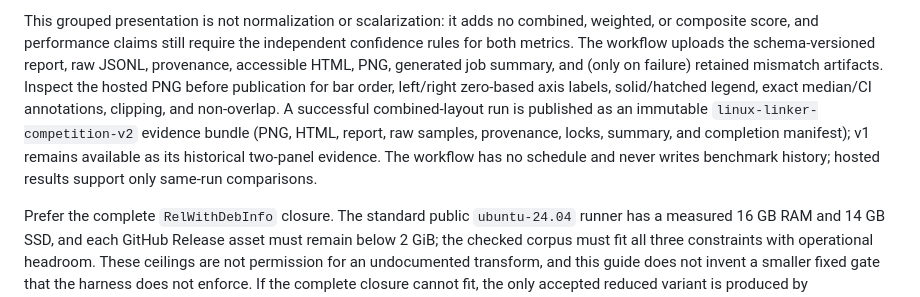
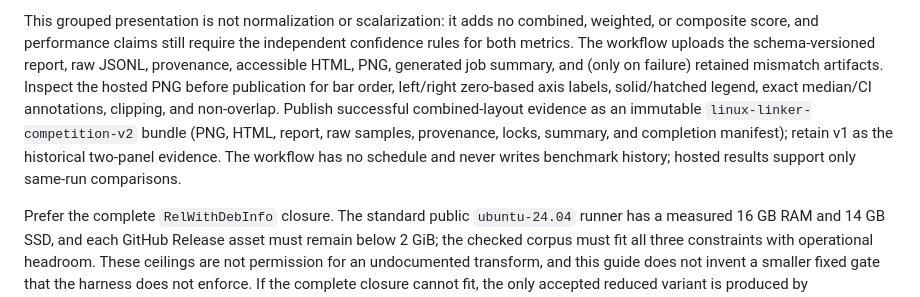
Before and after one commit to zackees/reld, a Markdown page: agents/platforms/linux.md, the part around the change. Rendered like a GitHub page.

Commit message:
docs(linux): require v2 evidence publication

```diff
--- a/agents/platforms/linux.md
+++ b/agents/platforms/linux.md
@@ -157,11 +157,11 @@ or composite score, and performance claims still require the independent confide
 metrics. The workflow uploads the schema-versioned report, raw JSONL, provenance, accessible HTML,
 PNG, generated job summary, and (only on failure) retained mismatch artifacts. Inspect the hosted
 PNG before publication for bar order, left/right zero-based axis labels, solid/hatched legend,
-exact median/CI annotations, clipping, and non-overlap. A successful combined-layout run is
-published as an immutable `linux-linker-competition-v2` evidence bundle (PNG, HTML, report, raw
-samples, provenance, locks, summary, and completion manifest); v1 remains available as its
-historical two-panel evidence. The workflow has no schedule and never writes benchmark history;
-hosted results support only same-run comparisons.
+exact median/CI annotations, clipping, and non-overlap. Publish successful combined-layout
+evidence as an immutable `linux-linker-competition-v2` bundle (PNG, HTML, report, raw samples,
+provenance, locks, summary, and completion manifest); retain v1 as the historical two-panel
+evidence. The workflow has no schedule and never writes benchmark history; hosted results support
+only same-run comparisons.
 
 Prefer the complete `RelWithDebInfo` closure. The standard public `ubuntu-24.04` runner has a
 measured 16 GB RAM and 14 GB SSD, and each GitHub Release asset must remain below 2 GiB; the checked
```
